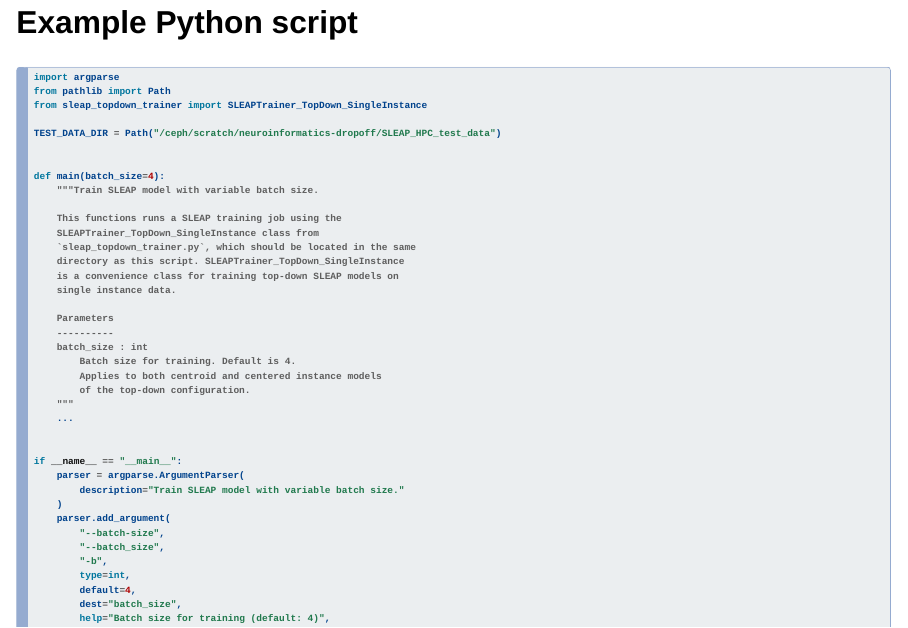
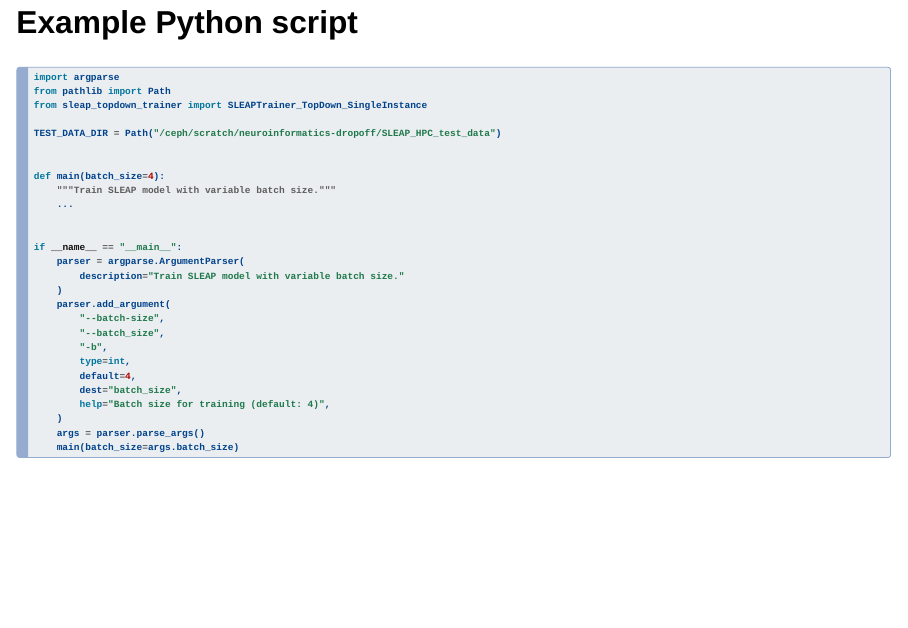
Before and after one commit to neuroinformatics-unit/swc-hpc-pose-estimation, a Quarto document (SLEAP/presentation/presentation.qmd): page 26 of 32 before the commit and page 26 of 31 after it. Rendered offline with R 4.5, knitr and Pandoc in place of Quarto, with nearby package versions; drawn as Slidy slides in place of the format the file asks for.

Commit message:
shortened shown python snippet in slide

```diff
--- a/SLEAP/presentation/presentation.qmd
+++ b/SLEAP/presentation/presentation.qmd
@@ -398,22 +398,7 @@ TEST_DATA_DIR = Path("/ceph/scratch/neuroinformatics-dropoff/SLEAP_HPC_test_data
 
 
 def main(batch_size=4):
-    """Train SLEAP model with variable batch size.
-
-    This functions runs a SLEAP training job using the
-    SLEAPTrainer_TopDown_SingleInstance class from
-    `sleap_topdown_trainer.py`, which should be located in the same
-    directory as this script. SLEAPTrainer_TopDown_SingleInstance
-    is a convenience class for training top-down SLEAP models on
-    single instance data.
-
-    Parameters
-    ----------
-    batch_size : int
-        Batch size for training. Default is 4.
-        Applies to both centroid and centered instance models
-        of the top-down configuration.
-    """
+    """Train SLEAP model with variable batch size."""
     ...
 
 
```
Also changed, not shown: SLEAP/presentation/presentation.html, SLEAP/presentation/presentation.qmd (2 more changed lines).
